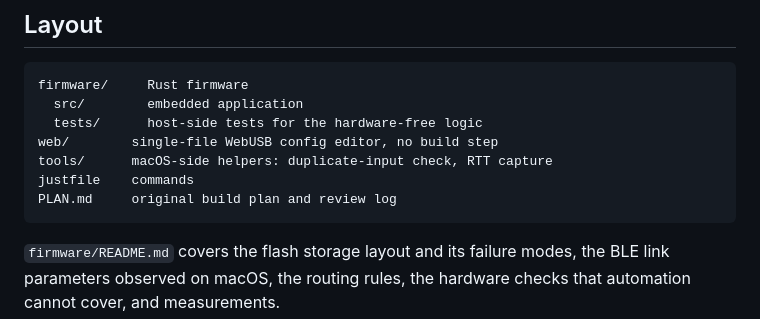
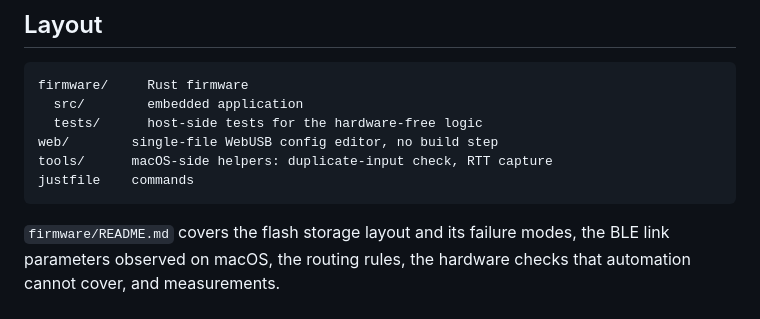
Before and after one commit to tralamazza/pico-numpad, a Markdown page: README.md, the part around the change. GitHub-like rendering.

````diff
--- a/README.md
+++ b/README.md
@@ -83,7 +83,6 @@ firmware/     Rust firmware
 web/        single-file WebUSB config editor, no build step
 tools/      macOS-side helpers: duplicate-input check, RTT capture
 justfile    commands
-PLAN.md     original build plan and review log
 ```
 
 `firmware/README.md` covers the flash storage layout and its failure modes, the
````
Also changed, not shown: PLAN.md (deleted, +0 -269 lines), firmware/README.md (+2 -2 lines).
